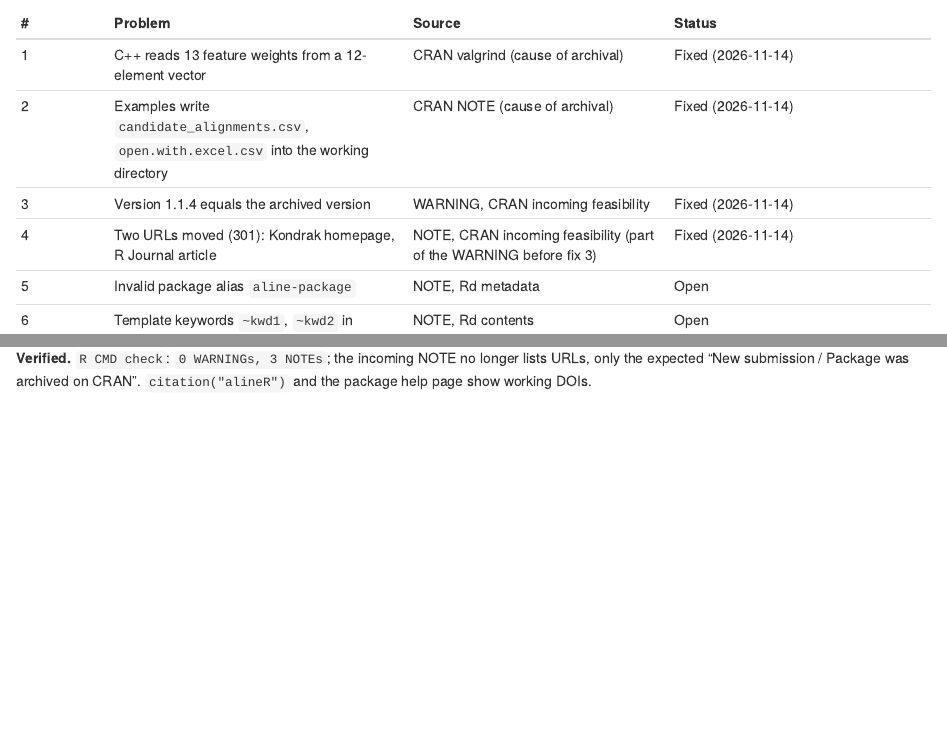
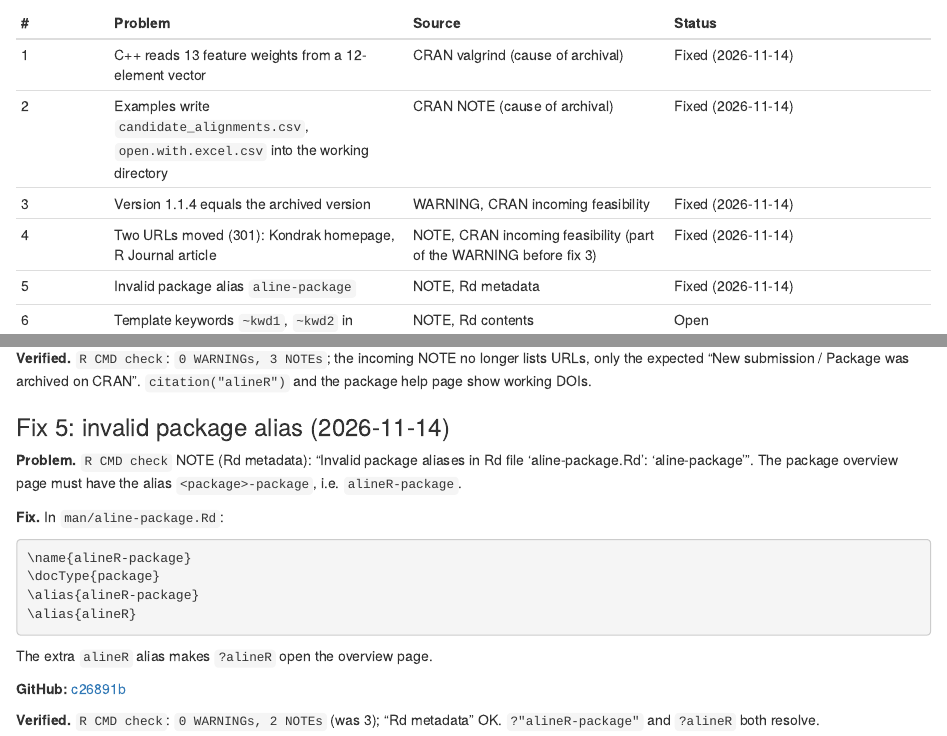
Before and after one commit to Guowei-Sun-Meta/alineR, an R Markdown document (alineR_debugging.Rmd): the page in a window 1100 px wide, from 670 px down, and a second part further down, joined at a grey line. The pictures show the output file alineR_debugging.html that the author committed with the source, opened offline.

Commit message:
alineR docs: log fix #5
Co-Authored-By: Claude Opus 5.5 <noreply@anthropic.com>

````diff
--- a/alineR_debugging.Rmd
+++ b/alineR_debugging.Rmd
@@ -51,7 +51,7 @@
 | 2 | Examples write `candidate_alignments.csv`, `open.with.excel.csv` into the working directory | CRAN NOTE (cause of archival) | Fixed (2026-11-14) |
 | 3 | Version 1.1.4 equals the archived version | WARNING, CRAN incoming feasibility | Fixed (2026-11-14) |
 | 4 | Two URLs moved (301): Kondrak homepage, R Journal article | NOTE, CRAN incoming feasibility (part of the WARNING before fix 3) | Fixed (2026-11-14) |
-| 5 | Invalid package alias `aline-package` | NOTE, Rd metadata | Open |
+| 5 | Invalid package alias `aline-package` | NOTE, Rd metadata | Fixed (2026-11-14) |
 | 6 | Template keywords `~kwd1`, `~kwd2` in `features.plot.Rd`, `optimization.GA.Rd` | NOTE, Rd contents | Open |
 | 7 | C++ buffer overflow: words of ~12+ encoded characters give corrupted alignments; ~25+ crash R | Found locally (AddressSanitizer); not in CRAN checks | Open |
 
@@ -186,3 +186,25 @@
 **Verified.** `R CMD check`: `0 WARNINGs, 3 NOTEs`; the incoming NOTE no
 longer lists URLs, only the expected "New submission / Package was archived on
 CRAN". `citation("alineR")` and the package help page show working DOIs.
+
+### Fix 5: invalid package alias (2026-11-14)
+
+**Problem.** `R CMD check` NOTE (Rd metadata): "Invalid package aliases in Rd
+file 'aline-package.Rd': 'aline-package'". The package overview page must have
+the alias `<package>-package`, i.e. `alineR-package`.
+
+**Fix.** In `man/aline-package.Rd`:
+
+```text
+\name{alineR-package}
+\docType{package}
+\alias{alineR-package}
+\alias{alineR}
+```
+
+The extra `alineR` alias makes `?alineR` open the overview page.
+
+**GitHub:** [c26891b](https://github.com/Guowei-Sun-Meta/research/commit/c26891b3f482cc6fcc4c4473cb10c56e71fa4e38)
+
+**Verified.** `R CMD check`: `0 WARNINGs, 2 NOTEs` (was 3); "Rd metadata" OK.
+`?"alineR-package"` and `?alineR` both resolve.
````
Also changed, not shown: README.md, alineR_debugging.html.
